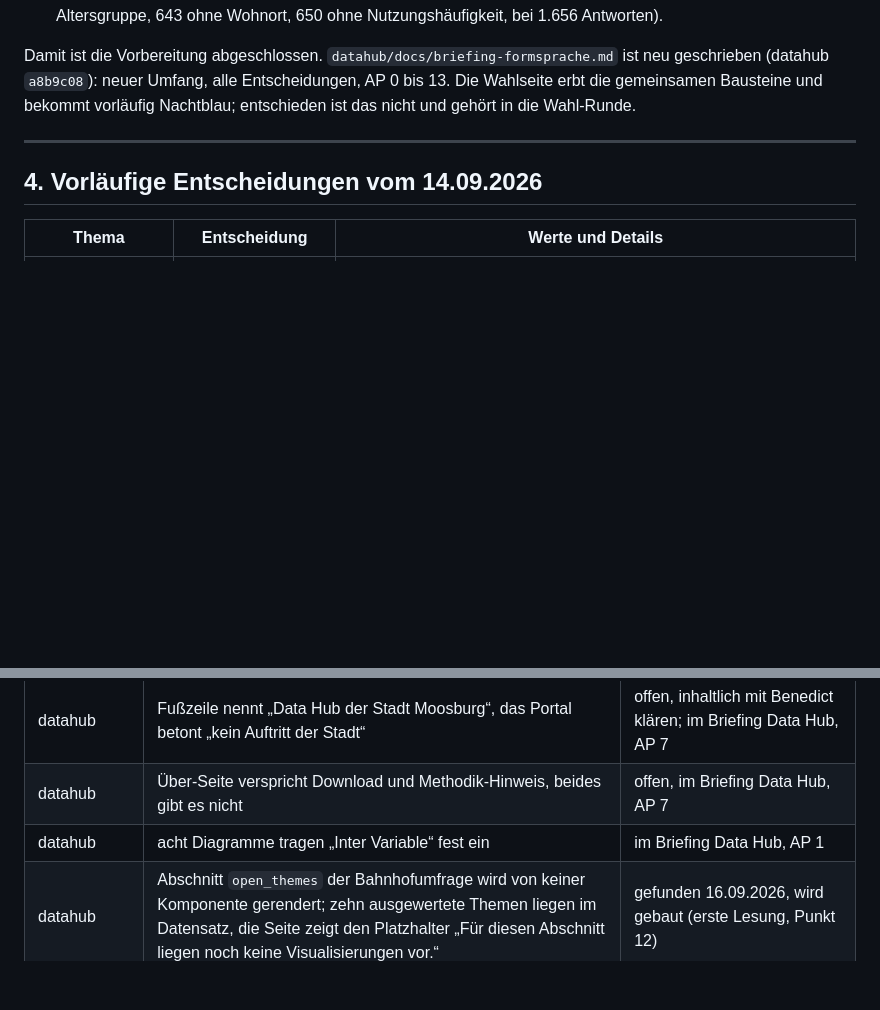
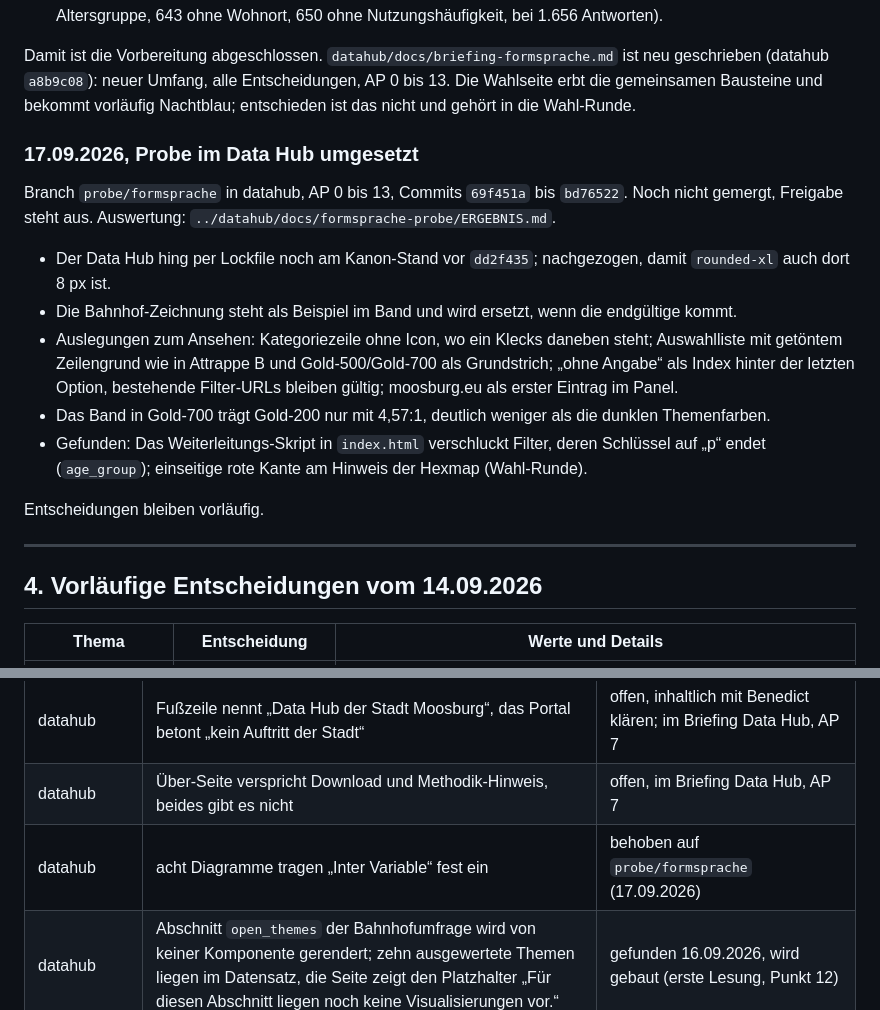
Before and after one commit to bagruber/moosburg-design, a Markdown page: docs/formsprache/ENTSCHEIDUNGEN.md, 2 parts joined by grey strips. Rendered like a GitHub page; blank space fills up the shorter version.

Commit message:
Formsprache: Probe im Data Hub umgesetzt, Verlauf nachgefuehrt

```diff
--- a/docs/formsprache/ENTSCHEIDUNGEN.md
+++ b/docs/formsprache/ENTSCHEIDUNGEN.md
@@ -435,6 +435,25 @@ geschrieben (datahub `a8b9c08`): neuer Umfang, alle Entscheidungen, AP 0 bis 13.
 Wahlseite erbt die gemeinsamen Bausteine und bekommt vorläufig Nachtblau; entschieden ist das
 nicht und gehört in die Wahl-Runde.
 
+### 17.09.2026, Probe im Data Hub umgesetzt
+
+Branch `probe/formsprache` in datahub, AP 0 bis 13, Commits `69f451a` bis `bd76522`.
+Noch nicht gemergt, Freigabe steht aus. Auswertung: `../datahub/docs/formsprache-probe/ERGEBNIS.md`.
+
+- Der Data Hub hing per Lockfile noch am Kanon-Stand vor `dd2f435`; nachgezogen, damit
+  `rounded-xl` auch dort 8 px ist.
+- Die Bahnhof-Zeichnung steht als Beispiel im Band und wird ersetzt, wenn die endgültige kommt.
+- Auslegungen zum Ansehen: Kategoriezeile ohne Icon, wo ein Klecks daneben steht; Auswahlliste
+  mit getöntem Zeilengrund wie in Attrappe B und Gold-500/Gold-700 als Grundstrich; „ohne
+  Angabe“ als Index hinter der letzten Option, bestehende Filter-URLs bleiben gültig;
+  moosburg.eu als erster Eintrag im Panel.
+- Das Band in Gold-700 trägt Gold-200 nur mit 4,57:1, deutlich weniger als die dunklen
+  Themenfarben.
+- Gefunden: Das Weiterleitungs-Skript in `index.html` verschluckt Filter, deren Schlüssel auf
+  „p“ endet (`age_group`); einseitige rote Kante am Hinweis der Hexmap (Wahl-Runde).
+
+Entscheidungen bleiben vorläufig.
+
 ---
 
 ## 4. Vorläufige Entscheidungen vom 14.09.2026
@@ -663,7 +682,7 @@ Dunkelmodus (weiter verfolgt, nicht entschieden), Vorschlag aus Runde 1:
 | datahub | „1,656 Antworten“ mit englischem Tausendertrenner neben „2.868.813“ | im Briefing Data Hub, AP 2 |
 | datahub | Fußzeile nennt „Data Hub der Stadt Moosburg“, das Portal betont „kein Auftritt der Stadt“ | offen, inhaltlich mit Benedict klären; im Briefing Data Hub, AP 7 |
 | datahub | Über-Seite verspricht Download und Methodik-Hinweis, beides gibt es nicht | offen, im Briefing Data Hub, AP 7 |
-| datahub | acht Diagramme tragen „Inter Variable“ fest ein | im Briefing Data Hub, AP 1 |
+| datahub | acht Diagramme tragen „Inter Variable“ fest ein | behoben auf `probe/formsprache` (17.09.2026) |
 | datahub | Abschnitt `open_themes` der Bahnhofumfrage wird von keiner Komponente gerendert; zehn ausgewertete Themen liegen im Datensatz, die Seite zeigt den Platzhalter „Für diesen Abschnitt liegen noch keine Visualisierungen vor.“ | gefunden 16.09.2026, wird gebaut (erste Lesung, Punkt 12) |
 | datahub | Fuß verlinkt `moosburg.org` | Fehler laut Benedict (17.09.2026), fällt ersatzlos weg; der Weg zurück steht rechts oben im Info-Panel |
 | datahub | Kennzahl „Quelle“ setzt den Namen des Landesamts als Zahl (Serifenschrift, 36 px, Rot) | wandert in die Kategoriezeile (erste Lesung, Punkt 7) |
```
